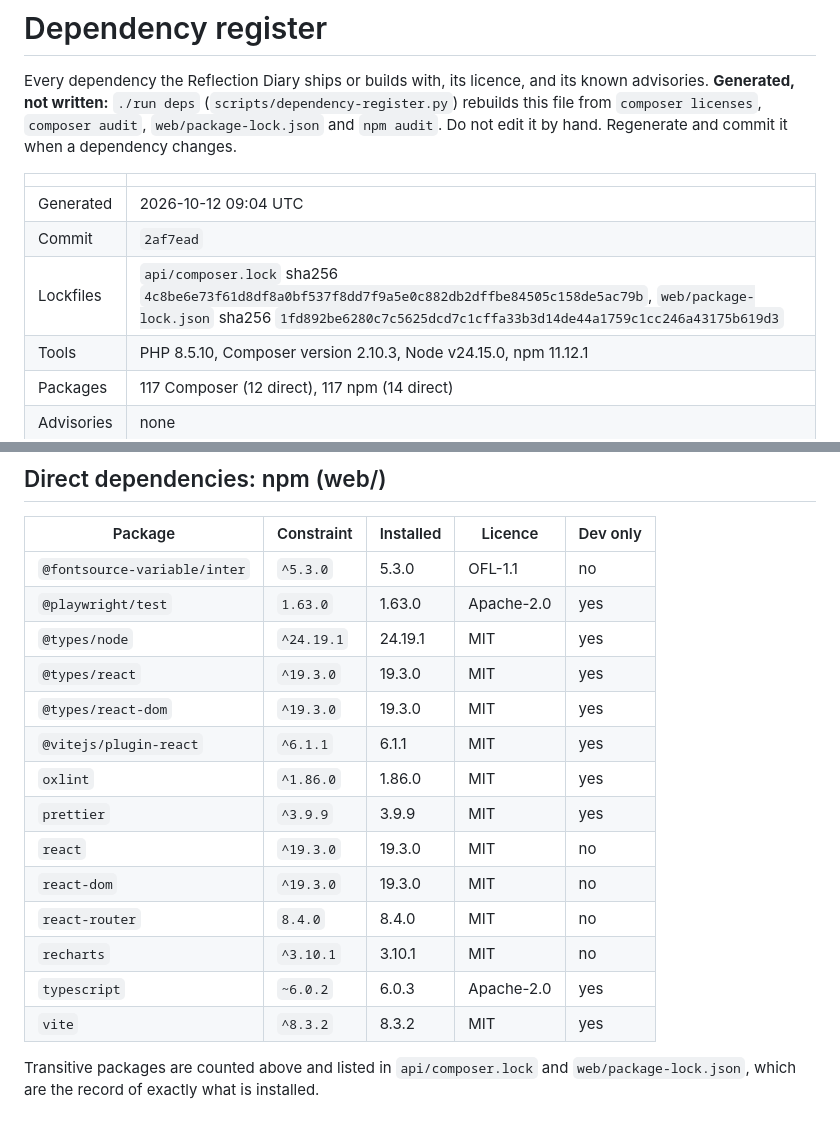
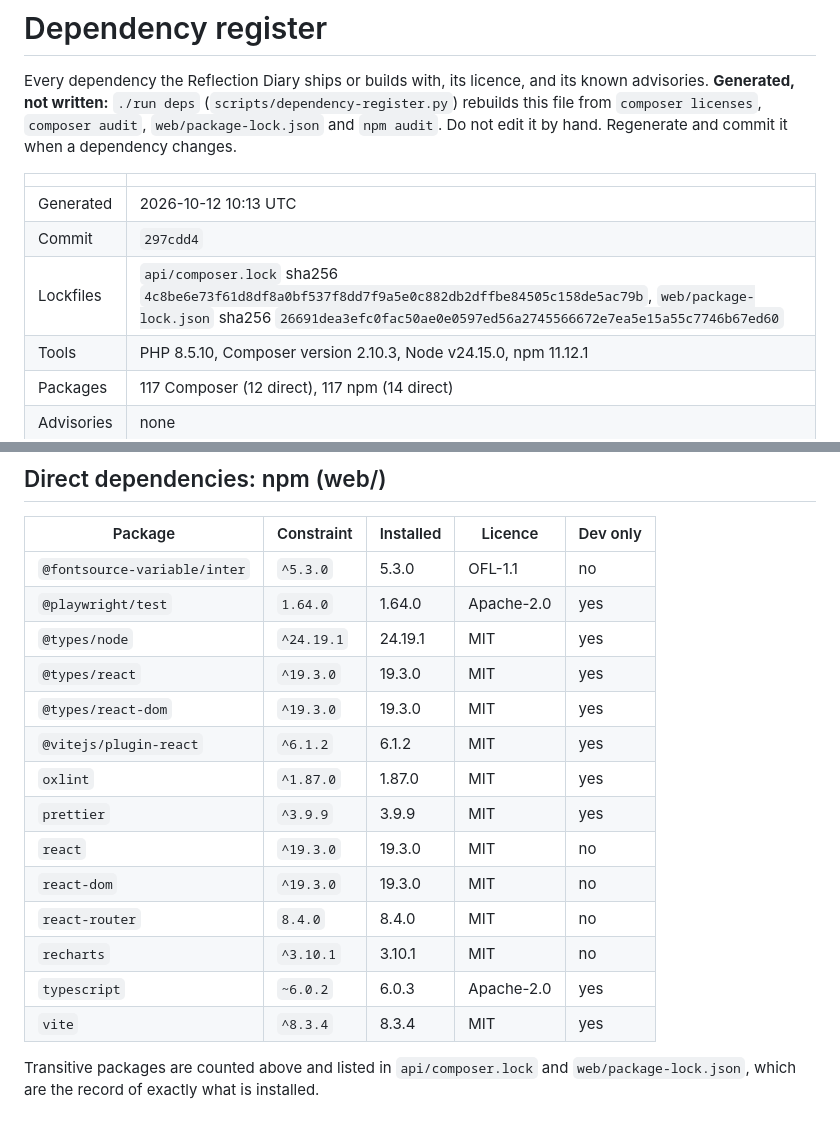
Before and after one commit to theintonerzero/cse3cap, a Markdown page: docs/Dependency-Register.md, 2 parts joined by grey strips. Drawn GitHub-style.

Commit message:
chore(web): regenerate the dependency register for the minor-and-patch bump
Co-Authored-By: Claude Opus 5.5 <noreply@anthropic.com>

```diff
--- a/docs/Dependency-Register.md
+++ b/docs/Dependency-Register.md
@@ -7,9 +7,9 @@ rebuilds this file from `composer licenses`, `composer audit`, `web/package-lock
 
 | | |
 | --- | --- |
-| Generated | 2026-10-12 09:04 UTC |
-| Commit | `2af7ead` |
-| Lockfiles | `api/composer.lock` sha256 `4c8be6e73f61d8df8a0bf537f8dd7f9a5e0c882db2dffbe84505c158de5ac79b`, `web/package-lock.json` sha256 `1fd892be6280c7c5625dcd7c1cffa33b3d14de44a1759c1cc246a43175b619d3` |
+| Generated | 2026-10-12 10:13 UTC |
+| Commit | `297cdd4` |
+| Lockfiles | `api/composer.lock` sha256 `4c8be6e73f61d8df8a0bf537f8dd7f9a5e0c882db2dffbe84505c158de5ac79b`, `web/package-lock.json` sha256 `26691dea3efc0fac50ae0e0597ed56a2745566672e7ea5e15a55c7746b67ed60` |
 | Tools | PHP 8.5.10, Composer version 2.10.3, Node v24.15.0, npm 11.12.1 |
 | Packages | 117 Composer (12 direct), 117 npm (14 direct) |
 | Advisories | none |
@@ -82,19 +82,19 @@ The permissive list is in `scripts/dependency-register.py`: 0BSD, Apache-2.0, BS
 | Package | Constraint | Installed | Licence | Dev only |
 | --- | --- | --- | --- | --- |
 | `@fontsource-variable/inter` | `^5.3.0` | 5.3.0 | OFL-1.1 | no |
-| `@playwright/test` | `1.63.0` | 1.63.0 | Apache-2.0 | yes |
+| `@playwright/test` | `1.64.0` | 1.64.0 | Apache-2.0 | yes |
 | `@types/node` | `^24.19.1` | 24.19.1 | MIT | yes |
 | `@types/react` | `^19.3.0` | 19.3.0 | MIT | yes |
 | `@types/react-dom` | `^19.3.0` | 19.3.0 | MIT | yes |
-| `@vitejs/plugin-react` | `^6.1.1` | 6.1.1 | MIT | yes |
-| `oxlint` | `^1.86.0` | 1.86.0 | MIT | yes |
+| `@vitejs/plugin-react` | `^6.1.2` | 6.1.2 | MIT | yes |
+| `oxlint` | `^1.87.0` | 1.87.0 | MIT | yes |
 | `prettier` | `^3.9.9` | 3.9.9 | MIT | yes |
 | `react` | `^19.3.0` | 19.3.0 | MIT | no |
 | `react-dom` | `^19.3.0` | 19.3.0 | MIT | no |
 | `react-router` | `8.4.0` | 8.4.0 | MIT | no |
 | `recharts` | `^3.10.1` | 3.10.1 | MIT | no |
 | `typescript` | `~6.0.2` | 6.0.3 | Apache-2.0 | yes |
-| `vite` | `^8.3.2` | 8.3.2 | MIT | yes |
+| `vite` | `^8.3.4` | 8.3.4 | MIT | yes |
 
 Transitive packages are counted above and listed in `api/composer.lock` and
 `web/package-lock.json`, which are the record of exactly what is installed.
```
